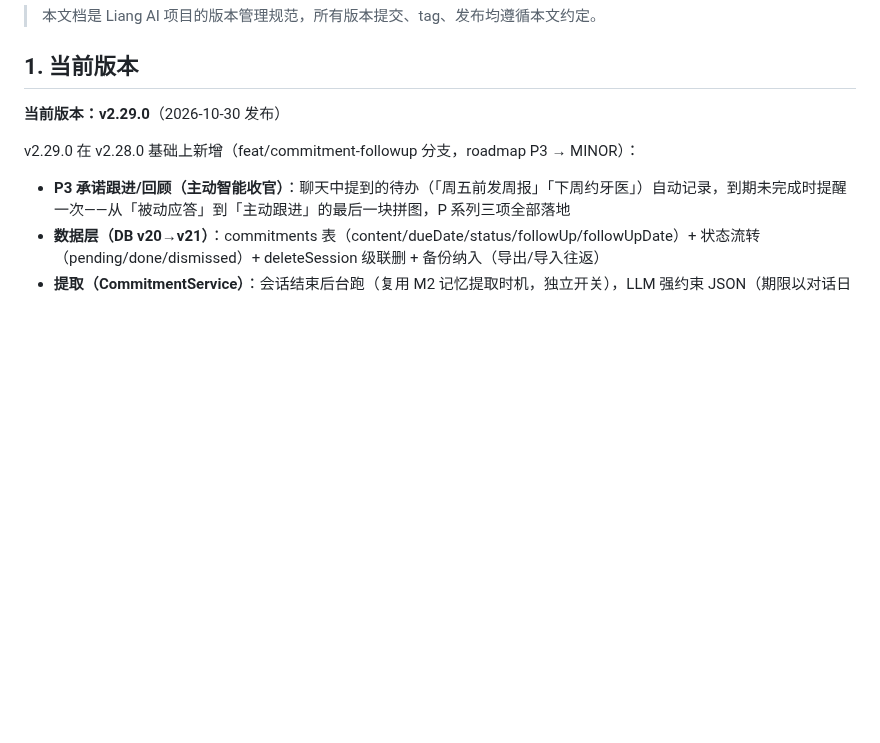
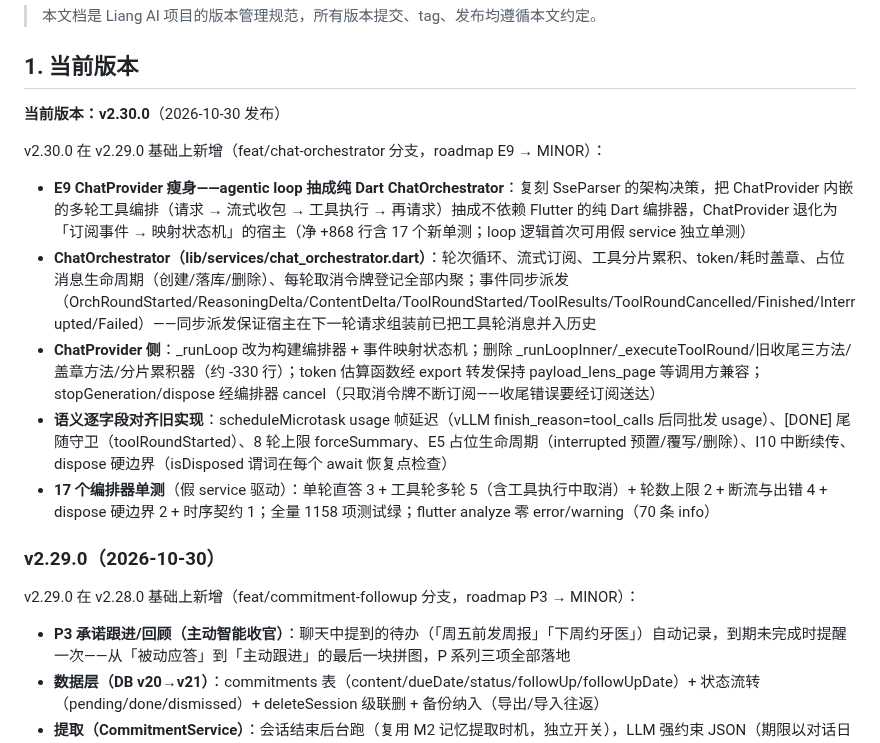
Before and after one commit to lvliang666666/liang-ai, a Markdown page: VERSIONING.md, the part around the change. GitHub-like rendering; blank space fills up the shorter version.

Commit message:
docs: VERSIONING.md 登记 v2.30.0（E9 ChatOrchestrator）

```diff
--- a/VERSIONING.md
+++ b/VERSIONING.md
@@ -8,7 +8,17 @@
 
 ## 1. 当前版本
 
-**当前版本：v2.29.0**（2026-10-30 发布）
+**当前版本：v2.30.0**（2026-10-30 发布）
+
+v2.30.0 在 v2.29.0 基础上新增（feat/chat-orchestrator 分支，roadmap E9 → MINOR）：
+
+- **E9 ChatProvider 瘦身——agentic loop 抽成纯 Dart ChatOrchestrator**：复刻 SseParser 的架构决策，把 ChatProvider 内嵌的多轮工具编排（请求 → 流式收包 → 工具执行 → 再请求）抽成不依赖 Flutter 的纯 Dart 编排器，ChatProvider 退化为「订阅事件 → 映射状态机」的宿主（净 +868 行含 17 个新单测；loop 逻辑首次可用假 service 独立单测）
+- **ChatOrchestrator（lib/services/chat_orchestrator.dart）**：轮次循环、流式订阅、工具分片累积、token/耗时盖章、占位消息生命周期（创建/落库/删除）、每轮取消令牌登记全部内聚；事件同步派发（OrchRoundStarted/ReasoningDelta/ContentDelta/ToolRoundStarted/ToolResults/ToolRoundCancelled/Finished/Interrupted/Failed）——同步派发保证宿主在下一轮请求组装前已把工具轮消息并入历史
+- **ChatProvider 侧**：_runLoop 改为构建编排器 + 事件映射状态机；删除 _runLoopInner/_executeToolRound/旧收尾三方法/盖章方法/分片累积器（约 -330 行）；token 估算函数经 export 转发保持 payload_lens_page 等调用方兼容；stopGeneration/dispose 经编排器 cancel（只取消令牌不断订阅——收尾错误要经订阅送达）
+- **语义逐字段对齐旧实现**：scheduleMicrotask usage 帧延迟（vLLM finish_reason=tool_calls 后同批发 usage）、[DONE] 尾随守卫（toolRoundStarted）、8 轮上限 forceSummary、E5 占位生命周期（interrupted 预置/覆写/删除）、I10 中断续传、dispose 硬边界（isDisposed 谓词在每个 await 恢复点检查）
+- **17 个编排器单测**（假 service 驱动）：单轮直答 3 + 工具轮多轮 5（含工具执行中取消）+ 轮数上限 2 + 断流与出错 4 + dispose 硬边界 2 + 时序契约 1；全量 1158 项测试绿；flutter analyze 零 error/warning（70 条 info）
+
+### v2.29.0（2026-10-30）
 
 v2.29.0 在 v2.28.0 基础上新增（feat/commitment-followup 分支，roadmap P3 → MINOR）：
 
```
